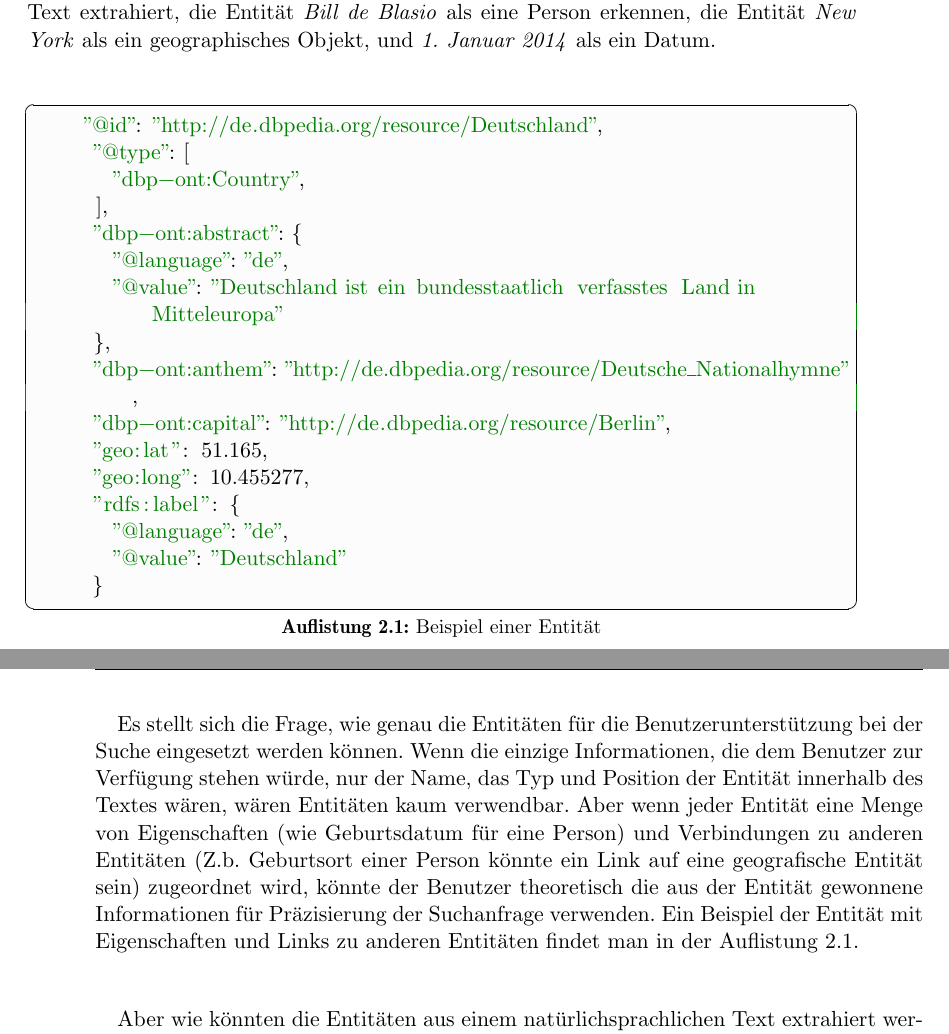
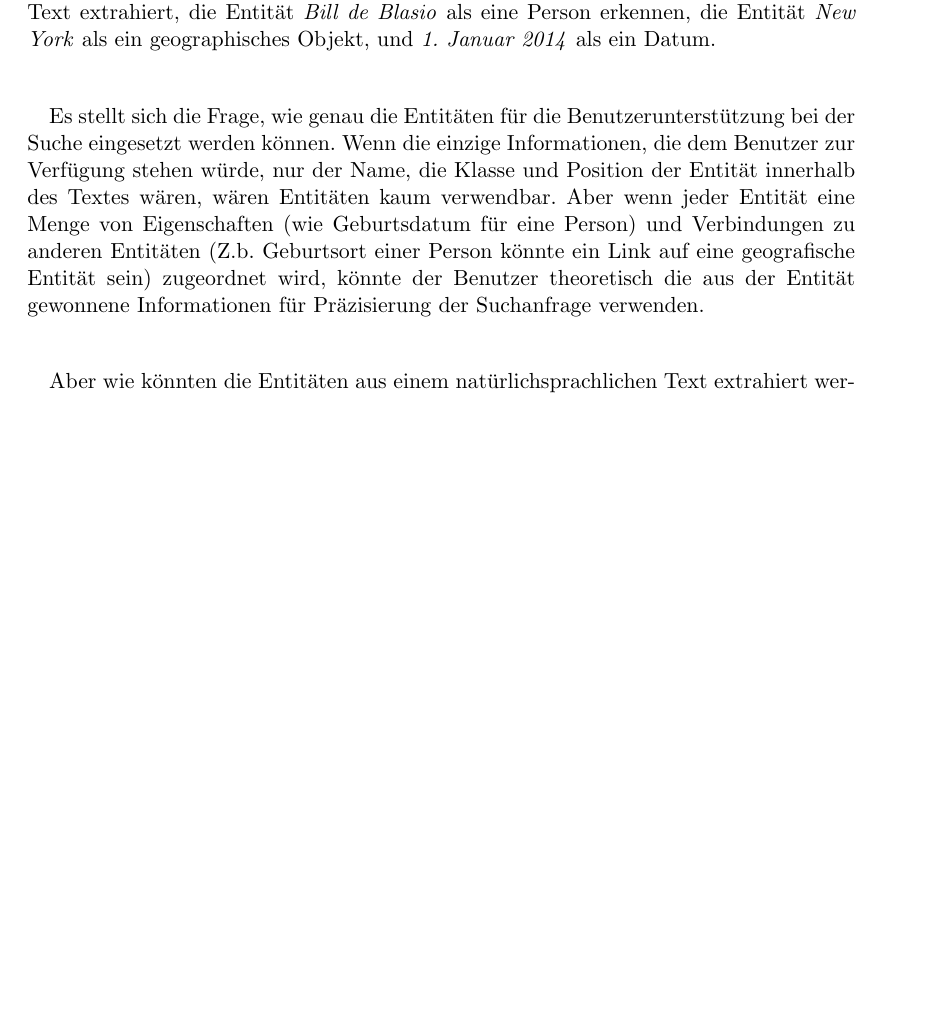
Before and after one commit to tastatur/masterarbeit, a LaTeX thesis (ausarbeitung/Abschlussarbeit/Abschlussarbeit.tex, which reads ausarbeitung/Abschlussarbeit/01-Grundlagen.tex): two parts of pages 13 and 14 of 98 before the commit and part of page 13 of 96 after it, the two joined at a grey line, cut so that both start at the same text, the shorter picture padded with empty space. Compiled offline with LuaLaTeX; an older LaTeX class or package is replaced by its successor.

Commit message:
Kein Beispiel einer Entität

```diff
--- a/ausarbeitung/Abschlussarbeit/01-Grundlagen.tex
+++ b/ausarbeitung/Abschlussarbeit/01-Grundlagen.tex
@@ -5,11 +5,8 @@
 %Was sind die Entitäten - kurze Einleitung. Wie genau können die Entitäten aus einem Text extrahiert werden? Welche Einsätze gibt es? Wofür kann man Entitäten verwenden?
 Vijay Krishnan hat in seiner Arbeit\cite{Vijay/Vignesh:05} die Extraktion von Entitäten als Suche nach atomaren Elementen im Text und ihre Zuordnung bestimmten vordefinierten Klassen wie Person, Organisation, geographische Lokation usw. definiert. Zum Beispiel betrachten wir folgenden Text aus Wikipedia: ,,Seit dem 1. Januar 2014 ist Bill de Blasio neuer Bürgermeister von New York.``. Dabei soll das Framework, das die Entitäten aus dem Text extrahiert, die Entität \textit{Bill de Blasio} als eine Person erkennen, die Entität \textit{New York} als ein geographisches Objekt, und \textit{1. Januar 2014} als ein Datum.
 
-\lstset{language=java}
-\lstinputlisting[captionpos=b,label={lst:ENTITYBEISPIEL},caption={Beispiel einer Entität}]{Listings/entity-beispiel.json}
-
 \paragraph{}
-Es stellt sich die Frage, wie genau die Entitäten für die Benutzerunterstützung bei der Suche eingesetzt werden können. Wenn die einzige Informationen, die dem Benutzer zur Verfügung stehen würde, nur der Name, das Typ und Position der Entität innerhalb des Textes wären, wären Entitäten kaum verwendbar. Aber wenn jeder Entität eine Menge von Eigenschaften (wie Geburtsdatum für eine Person) und Verbindungen zu anderen Entitäten (Z.b. Geburtsort einer Person könnte ein Link auf eine geografische Entität sein) zugeordnet wird, könnte der Benutzer theoretisch die aus der Entität gewonnene Informationen für Präzisierung der Suchanfrage verwenden. Ein Beispiel der Entität mit Eigenschaften und Links zu anderen Entitäten findet man in der Auflistung \ref{lst:ENTITYBEISPIEL}.
+Es stellt sich die Frage, wie genau die Entitäten für die Benutzerunterstützung bei der Suche eingesetzt werden können. Wenn die einzige Informationen, die dem Benutzer zur Verfügung stehen würde, nur der Name, die Klasse und Position der Entität innerhalb des Textes wären, wären Entitäten kaum verwendbar. Aber wenn jeder Entität eine Menge von Eigenschaften (wie Geburtsdatum für eine Person) und Verbindungen zu anderen Entitäten (Z.b. Geburtsort einer Person könnte ein Link auf eine geografische Entität sein) zugeordnet wird, könnte der Benutzer theoretisch die aus der Entität gewonnene Informationen für Präzisierung der Suchanfrage verwenden.
 
 \paragraph{}
 Aber wie könnten die Entitäten aus einem natürlichsprachlichen Text extrahiert werden? Die einfachste Möglichkeit wäre der Einsatz von ,,fest definierten`` Regeln, die dann auf den ganzen Text angewendet werden, und entscheiden, ob das nächste Wort eine Entität ist oder nicht. Dieser Einsatz soll in dieser Arbeit aber nicht eingesetzt werden, da er folgende Nachteile\cite{baluja2000applying} hat:
```
